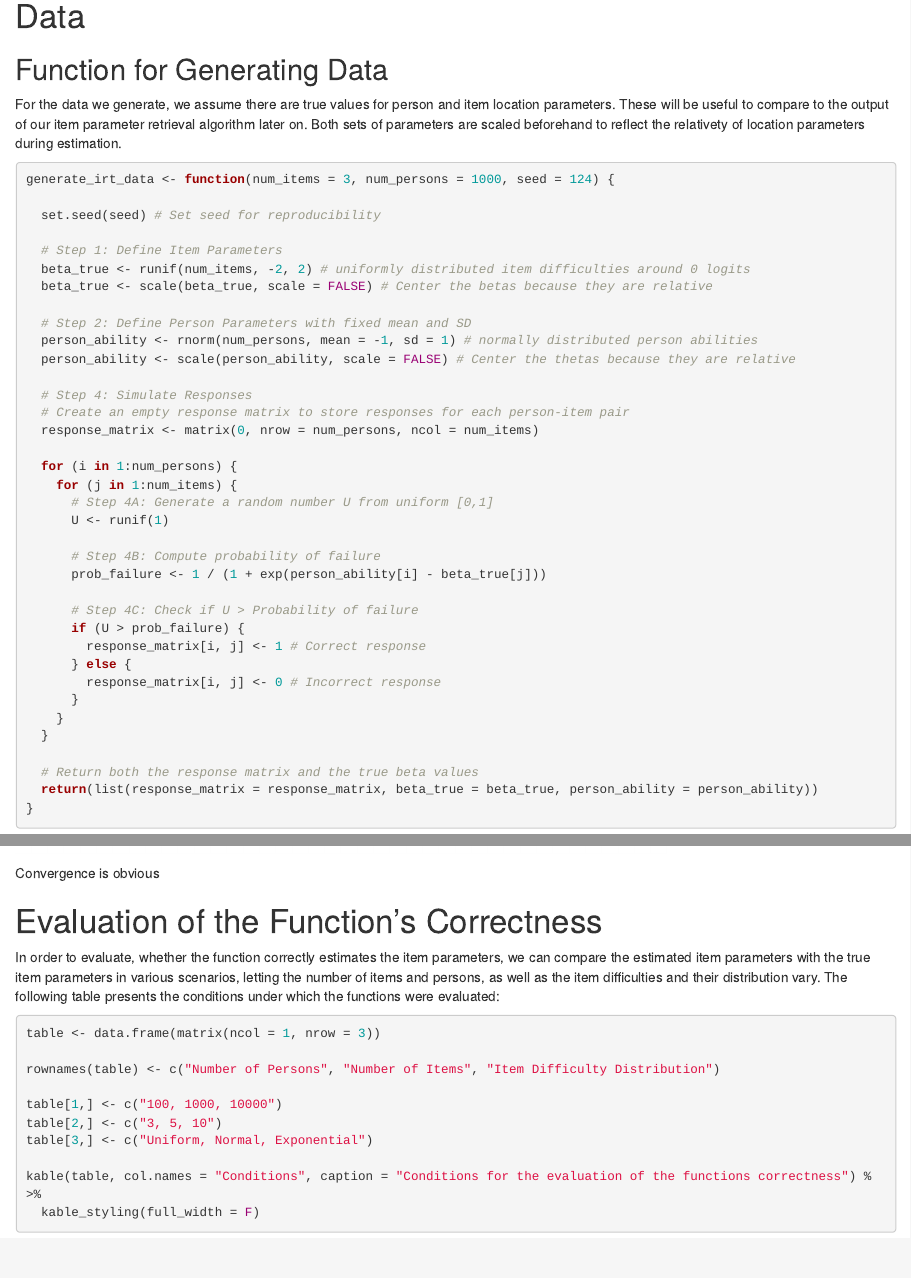
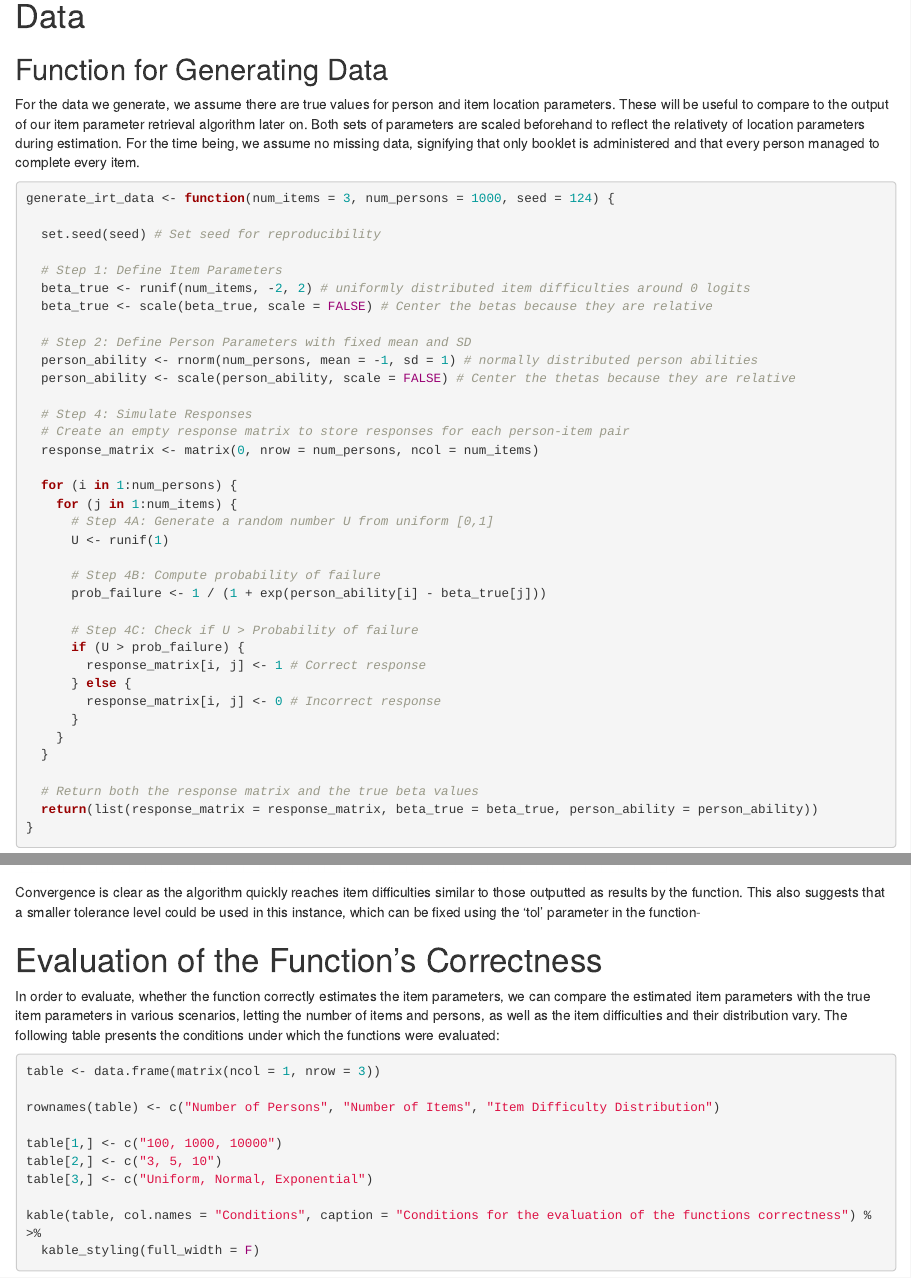
Before and after one commit to Adlieben/Contemporary-Datasets, an R Markdown document (Adam/Newton-Raphson in progress with comments.Rmd): the page in a window 1100 px wide, from 570 px down, and a second part further down, joined at a grey line. Rendered offline with R 4.5, knitr and Pandoc, with nearby package versions; some code elsewhere in the file could not run offline.

Commit message:
Small comment

````diff
--- a/Adam/Newton-Raphson in progress with comments.Rmd
+++ b/Adam/Newton-Raphson in progress with comments.Rmd
@@ -27,7 +27,7 @@ library(reshape2) # For matrix operations
 
 ## Function for Generating Data
 
-For the data we generate, we assume there are true values for person and item location parameters. These will be useful to compare to the output of our item parameter retrieval algorithm later on. Both sets of parameters are scaled beforehand to reflect the relativety of location parameters during estimation.
+For the data we generate, we assume there are true values for person and item location parameters. These will be useful to compare to the output of our item parameter retrieval algorithm later on. Both sets of parameters are scaled beforehand to reflect the relativety of location parameters during estimation. For the time being, we assume no missing data, signifying that only booklet is administered and that every person managed to complete every item.
 
 ```{r}
 generate_irt_data <- function(num_items = 3, num_persons = 1000, seed = 124) {
@@ -455,7 +455,7 @@ ggplot(beta_history_long, aes(x = Iteration, y = Beta, color = Item)) +
   theme_minimal()
 ```
 
-Convergence is obvious
+Convergence is clear as the algorithm quickly reaches item difficulties similar to those outputted as results by the function. This also suggests that a smaller tolerance level could be used in this instance, which can be fixed using the 'tol' parameter in the function-
 
 # Evaluation of the Function's Correctness
 
````
